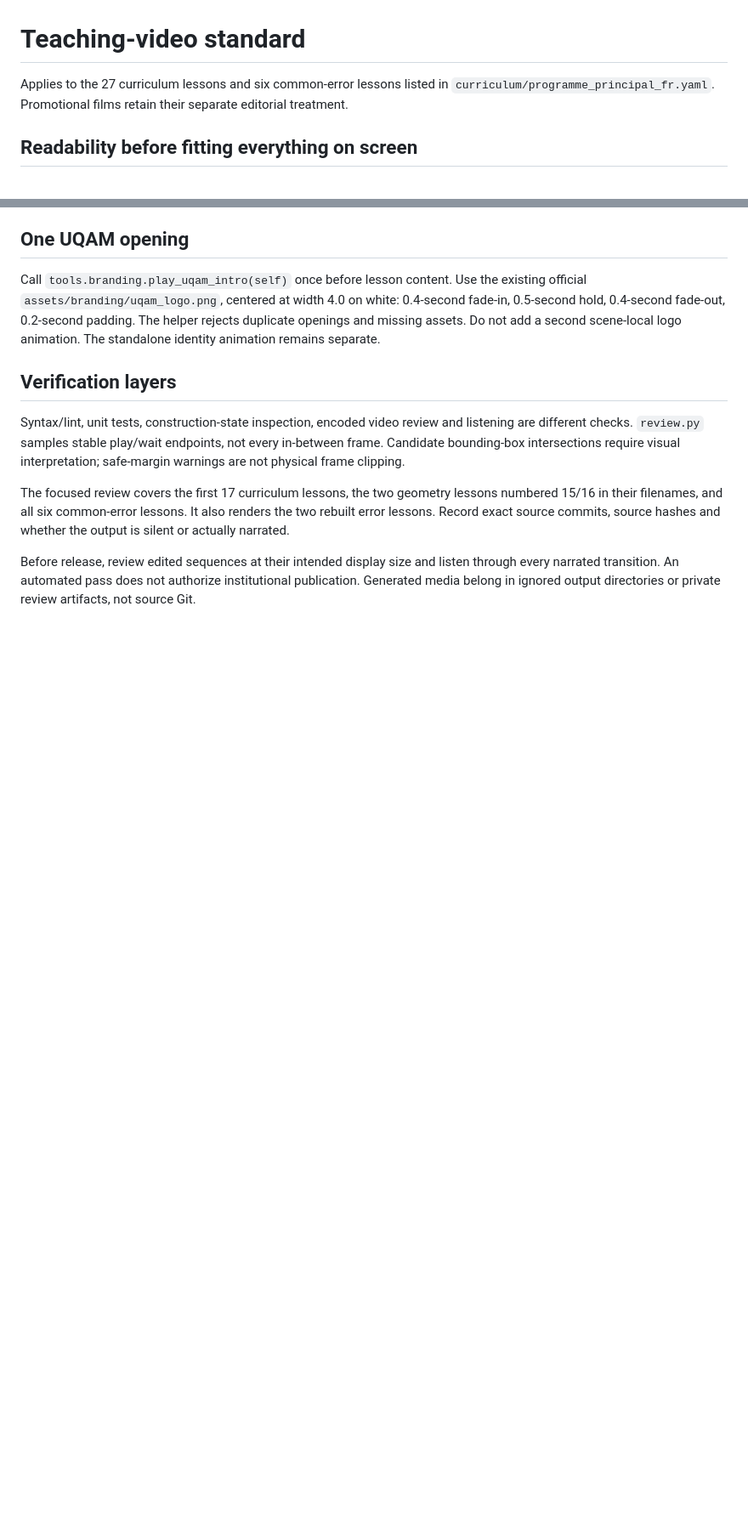
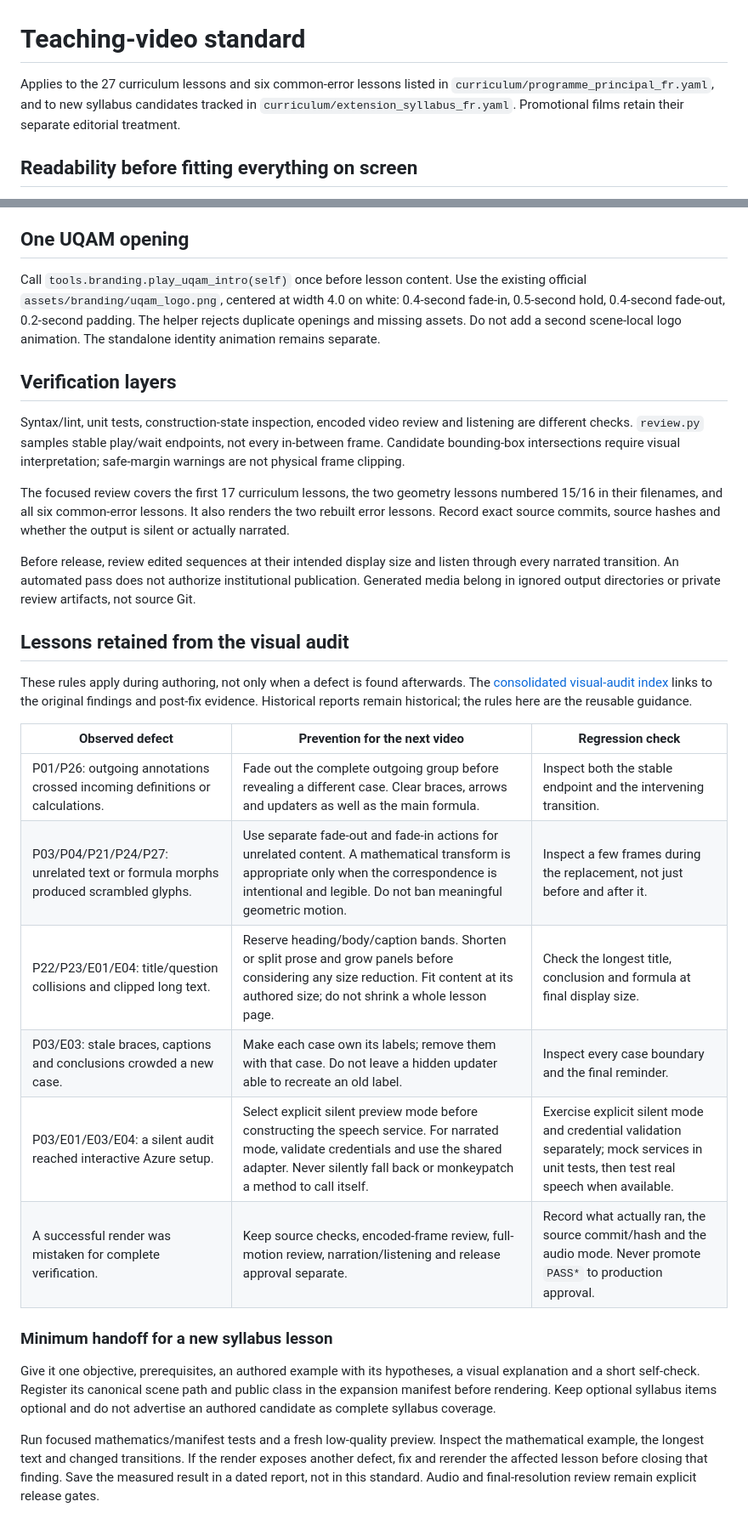
Before and after one commit to xia-geom/math_video_project, a Markdown page: docs/TEACHING_STANDARD.md, 2 parts joined by grey strips. Shown at 85% size. Rendered like a GitHub page; blank space fills up the shorter version.

Commit message:
docs(teaching): retain visual-audit lessons in authoring guidance

```diff
--- a/docs/TEACHING_STANDARD.md
+++ b/docs/TEACHING_STANDARD.md
@@ -1,7 +1,8 @@
 # Teaching-video standard
 
 Applies to the 27 curriculum lessons and six common-error lessons listed in
-`curriculum/programme_principal_fr.yaml`. Promotional films retain their separate
+`curriculum/programme_principal_fr.yaml`, and to new syllabus candidates tracked
+in `curriculum/extension_syllabus_fr.yaml`. Promotional films retain their separate
 editorial treatment.
 
 ## Readability before fitting everything on screen
@@ -80,3 +81,33 @@ Before release, review edited sequences at their intended display size and
 listen through every narrated transition. An automated pass does not authorize
 institutional publication. Generated media belong in ignored output directories
 or private review artifacts, not source Git.
+
+## Lessons retained from the visual audit
+
+These rules apply during authoring, not only when a defect is found afterwards.
+The [consolidated visual-audit index](../reports/video_audits/phase2_visual_2026-09/MASTER_STATUS.md)
+links to the original findings and post-fix evidence. Historical reports remain
+historical; the rules here are the reusable guidance.
+
+| Observed defect | Prevention for the next video | Regression check |
+|---|---|---|
+| P01/P26: outgoing annotations crossed incoming definitions or calculations. | Fade out the complete outgoing group before revealing a different case. Clear braces, arrows and updaters as well as the main formula. | Inspect both the stable endpoint and the intervening transition. |
+| P03/P04/P21/P24/P27: unrelated text or formula morphs produced scrambled glyphs. | Use separate fade-out and fade-in actions for unrelated content. A mathematical transform is appropriate only when the correspondence is intentional and legible. Do not ban meaningful geometric motion. | Inspect a few frames during the replacement, not just before and after it. |
+| P22/P23/E01/E04: title/question collisions and clipped long text. | Reserve heading/body/caption bands. Shorten or split prose and grow panels before considering any size reduction. Fit content at its authored size; do not shrink a whole lesson page. | Check the longest title, conclusion and formula at final display size. |
+| P03/E03: stale braces, captions and conclusions crowded a new case. | Make each case own its labels; remove them with that case. Do not leave a hidden updater able to recreate an old label. | Inspect every case boundary and the final reminder. |
+| P03/E01/E03/E04: a silent audit reached interactive Azure setup. | Select explicit silent preview mode before constructing the speech service. For narrated mode, validate credentials and use the shared adapter. Never silently fall back or monkeypatch a method to call itself. | Exercise explicit silent mode and credential validation separately; mock services in unit tests, then test real speech when available. |
+| A successful render was mistaken for complete verification. | Keep source checks, encoded-frame review, full-motion review, narration/listening and release approval separate. | Record what actually ran, the source commit/hash and the audio mode. Never promote `PASS*` to production approval. |
+
+### Minimum handoff for a new syllabus lesson
+
+Give it one objective, prerequisites, an authored example with its hypotheses,
+a visual explanation and a short self-check. Register its canonical scene path
+and public class in the expansion manifest before rendering. Keep optional
+syllabus items optional and do not advertise an authored candidate as complete
+syllabus coverage.
+
+Run focused mathematics/manifest tests and a fresh low-quality preview. Inspect
+the mathematical example, the longest text and changed transitions. If the
+render exposes another defect, fix and rerender the affected lesson before
+closing that finding. Save the measured result in a dated report, not in this
+standard. Audio and final-resolution review remain explicit release gates.
```
Also changed, not shown: scenes/AGENTS.md (added, +22 -0 lines).
